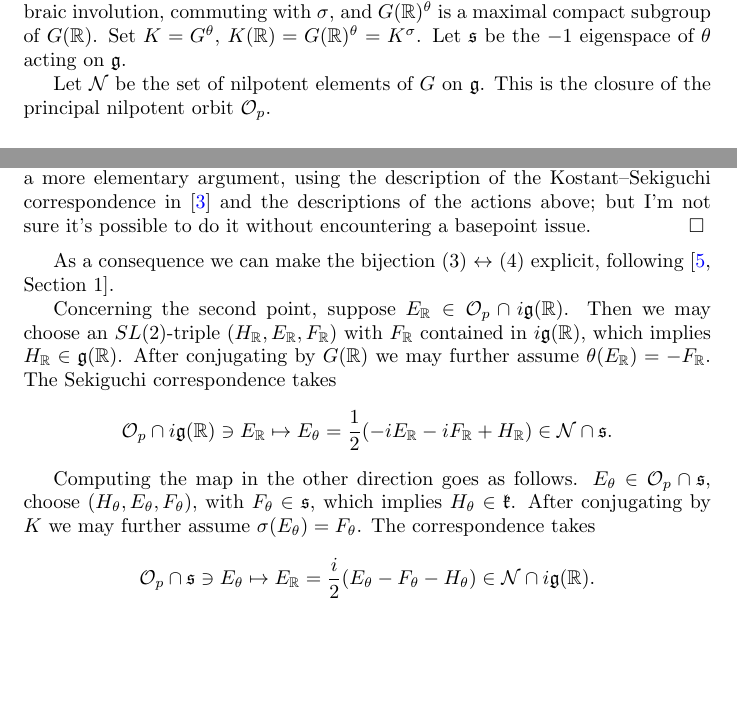
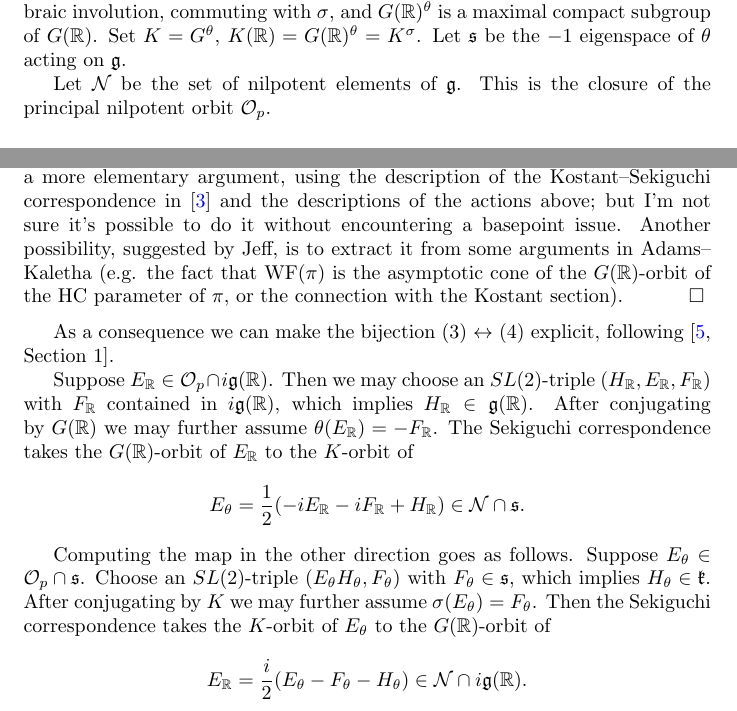
Before and after one commit to jeffreyadams/whittaker, a LaTeX document (whittaker.tex): two parts of pages 1 and 6 of 9, joined at a grey line, cut so that both start at the same text, the shorter picture padded with empty space. Compiled offline with pdfLaTeX.

Commit message:
Tiny tinkering

```diff
--- a/whittaker.tex
+++ b/whittaker.tex
@@ -164,7 +164,7 @@ $\theta$ is an algebraic involution, commuting with~$\sigma$,
 and $G(\R)^\theta$ is a maximal compact subgroup of~$G(\R)$. Set $K=G^\theta$, $K(\R)=G(\R)^\theta=K^\sigma$.
 Let $\s$ be the $-1$ eigenspace of $\theta$ acting on~$\g$.
 
-Let $\N$ be the set of nilpotent elements of $G$ on $\g$.
+Let $\N$ be the set of nilpotent elements of $\g$.
 This is the closure of the principal nilpotent orbit $\Op$.
 
  \subsection{The invariants}
@@ -337,26 +337,26 @@ the principal orbit $G(\R)\cdot X$.
 \begin{lemma} The bijection (3)--(4) is induced by the Kostant--Sekiguchi correspondence.
 \end{lemma}
 
-\begin{proof} If we allow ourselves to use deep results, then this is a particular case of the main theorem of~\cite{SV1} (Theorem 1.4). In a perfect world, we could also give a more elementary argument, using the description of the Kostant--Sekiguchi correspondence in~\cite{galois} and the descriptions of the actions above; but  I'm not sure it's possible to do it without encountering a basepoint issue.\end{proof}
+\begin{proof} If we allow ourselves to use deep results, then this is a particular case of the main theorem of~\cite{SV1} (Theorem 1.4). In a perfect world, we could also give a more elementary argument, using the description of the Kostant--Sekiguchi correspondence in~\cite{galois} and the descriptions of the actions above; but  I'm not sure it's possible to do it without encountering a basepoint issue. Another possibility, suggested by Jeff, is to extract it from some arguments in Adams--Kaletha (e.g. the fact that $\WF(\pi)$ is the asymptotic cone of the $G(\R)$-orbit of the HC parameter of~$\pi$, or the connection with the Kostant section). \end{proof}
 
 As a consequence we can make the bijection (3) $\leftrightarrow$ (4) explicit, following \cite[Section~1]{avav}.
 
 
-Concerning the second point, suppose $E_\R\in \Op\cap i\g(\R)$. Then we may choose an $SL(2)$-triple $(H_\R,E_\R,F_\R)$ with $F_\R$  contained in $i\g(\R)$,
+Suppose $E_\R\in \Op\cap i\g(\R)$. Then we may choose an $SL(2)$-triple $(H_\R,E_\R,F_\R)$ with $F_\R$  contained in $i\g(\R)$,
 which implies $H_\R\in \g(\R)$.
-After conjugating by $G(\R)$ we may further assume $\theta(E_\R)=-F_\R$.
-The Sekiguchi correspondence takes
+After conjugating by~$G(\R)$ we may further assume $\theta(E_\R)=-F_\R$.
+The Sekiguchi correspondence takes the $G(\R)$-orbit of~$E_\R$ to the $K$-orbit of
 $$
-\Op\cap i\g(\R)\ni E_\R\mapsto E_\theta=\frac12(-iE_\R-iF_\R+H_\R)\in \N\cap \s.
+E_\theta=\frac12(-iE_\R-iF_\R+H_\R)\in \N\cap \s.
 $$
 
 
 Computing the map in the other direction goes as follows.
-$E_\theta\in \Op\cap\s$, choose $(H_\theta,E_\theta,F_\theta)$, with
+Suppose $E_\theta\in \Op\cap\s$. Choose an $SL(2)$-triple  $(E_\theta H_\theta,F_\theta)$ with
 $F_\theta\in\s$, which implies $H_\theta\in\k$. After conjugating by $K$ we may further assume $\sigma(E_\theta)=F_\theta$.
-The correspondence takes
+Then the Sekiguchi correspondence takes the $K$-orbit of $E_\theta$ to the $G(\R)$-orbit of
 $$
-\Op\cap\s\ni E_\theta\mapsto E_\R=\frac i2(E_\theta-F_\theta-H_\theta)\in\N\cap i\g(\R).
+E_\R=\frac i2(E_\theta-F_\theta-H_\theta)\in\N\cap i\g(\R).
 $$
 
 
```
Also changed, not shown: whittaker.tex (2 more changed lines).
